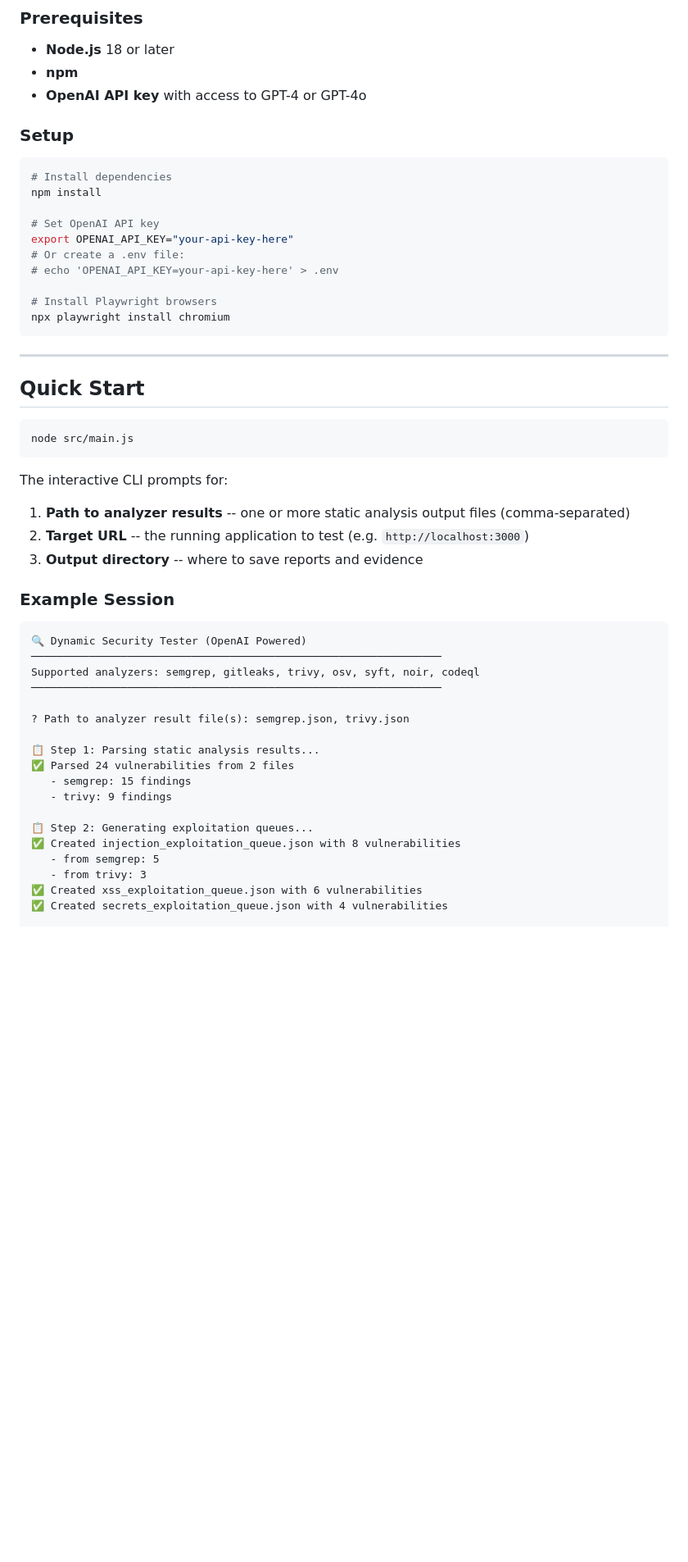
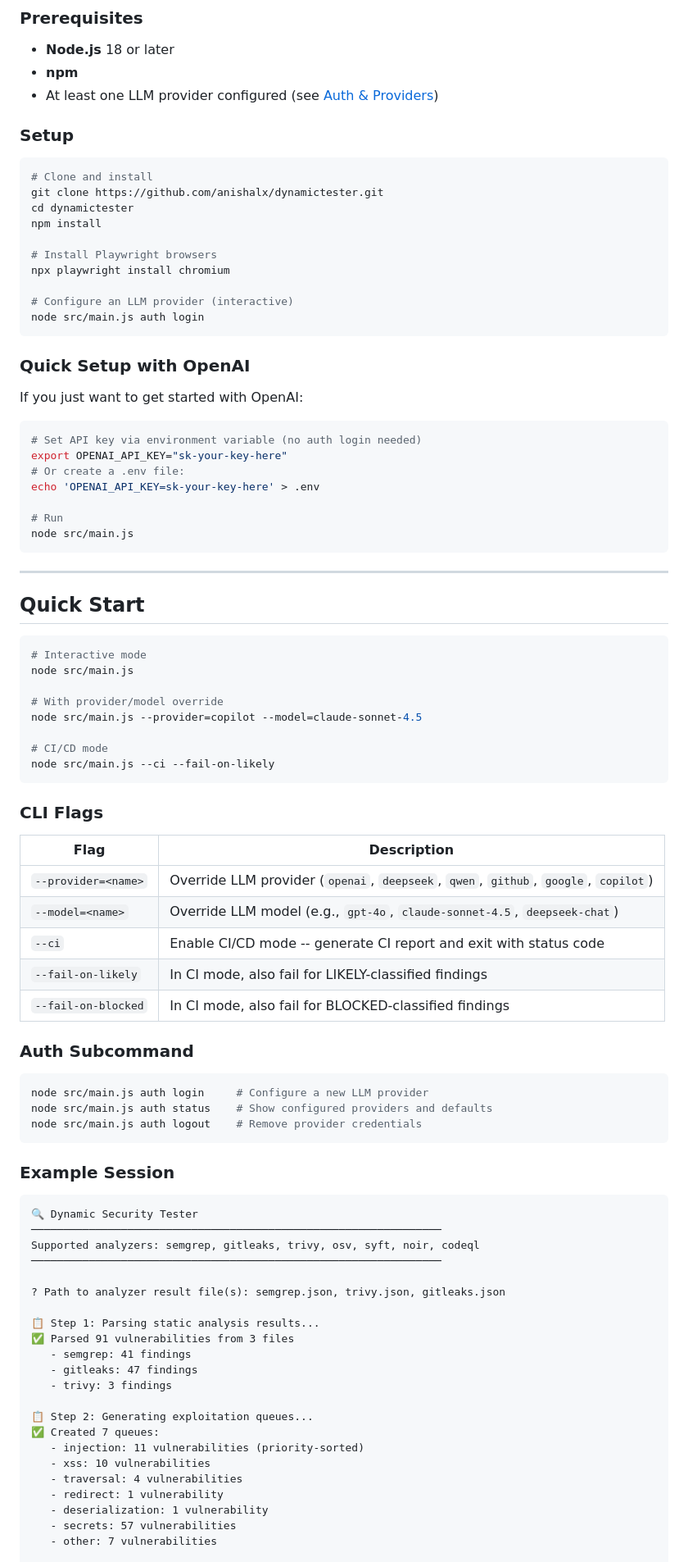
Before and after one commit to anishalx/dynamictester, a Markdown page: README.md, the part around one of its changes. Shown at 82% size. Rendered like a GitHub page; blank space fills up the shorter version.

````diff
--- a/README.md
+++ b/README.md
@@ -177,21 +193,35 @@ dynamictester/
 
 - **Node.js** 18 or later
 - **npm**
-- **OpenAI API key** with access to GPT-4 or GPT-4o
+- At least one LLM provider configured (see [Auth & Providers](#auth--providers))
 
 ### Setup
 
 ```bash
-# Install dependencies
+# Clone and install
+git clone https://github.com/anishalx/dynamictester.git
+cd dynamictester
 npm install
-
-# Set OpenAI API key
-export OPENAI_API_KEY="your-api-key-here"
-# Or create a .env file:
-# echo 'OPENAI_API_KEY=your-api-key-here' > .env
 
 # Install Playwright browsers
 npx playwright install chromium
+
+# Configure an LLM provider (interactive)
+node src/main.js auth login
+```
+
+### Quick Setup with OpenAI
+
+If you just want to get started with OpenAI:
+
+```bash
+# Set API key via environment variable (no auth login needed)
+export OPENAI_API_KEY="sk-your-key-here"
+# Or create a .env file:
+echo 'OPENAI_API_KEY=sk-your-key-here' > .env
+
+# Run
+node src/main.js
 ```
 
 ---
@@ -199,35 +229,58 @@ npx playwright install chromium
 ## Quick Start
 
 ```bash
+# Interactive mode
 node src/main.js
+
+# With provider/model override
+node src/main.js --provider=copilot --model=claude-sonnet-4.5
+
+# CI/CD mode
+node src/main.js --ci --fail-on-likely
 ```
 
-The interactive CLI prompts for:
+### CLI Flags
 
-1. **Path to analyzer results** -- one or more static analysis output files (comma-separated)
-2. **Target URL** -- the running application to test (e.g. `http://localhost:3000`)
-3. **Output directory** -- where to save reports and evidence
+| Flag | Description |
+|------|-------------|
+| `--provider=<name>` | Override LLM provider (`openai`, `deepseek`, `qwen`, `github`, `google`, `copilot`) |
+| `--model=<name>` | Override LLM model (e.g., `gpt-4o`, `claude-sonnet-4.5`, `deepseek-chat`) |
+| `--ci` | Enable CI/CD mode -- generate CI report and exit with status code |
+| `--fail-on-likely` | In CI mode, also fail for LIKELY-classified findings |
+| `--fail-on-blocked` | In CI mode, also fail for BLOCKED-classified findings |
+
+### Auth Subcommand
+
+```bash
+node src/main.js auth login     # Configure a new LLM provider
+node src/main.js auth status    # Show configured providers and defaults
+node src/main.js auth logout    # Remove provider credentials
+```
 
 ### Example Session
 
 ```
-🔍 Dynamic Security Tester (OpenAI Powered)
+🔍 Dynamic Security Tester
 ────────────────────────────────────────────────────────────────
 Supported analyzers: semgrep, gitleaks, trivy, osv, syft, noir, codeql
 ────────────────────────────────────────────────────────────────
 
-? Path to analyzer result file(s): semgrep.json, trivy.json
+? Path to analyzer result file(s): semgrep.json, trivy.json, gitleaks.json
 
 📋 Step 1: Parsing static analysis results...
-✅ Parsed 24 vulnerabilities from 2 files
-   - semgrep: 15 findings
-   - trivy: 9 findings
+✅ Parsed 91 vulnerabilities from 3 files
+   - semgrep: 41 findings
+   - gitleaks: 47 findings
+   - trivy: 3 findings
 
 📋 Step 2: Generating exploitation queues...
-✅ Created injection_exploitation_queue.json with 8 vulnerabilities
-   - from semgrep: 5
-   - from trivy: 3
-✅ Created xss_exploitation_queue.json with 6 vulnerabilities
-✅ Created secrets_exploitation_queue.json with 4 vulnerabilities
+✅ Created 7 queues:
+   - injection: 11 vulnerabilities (priority-sorted)
+   - xss: 10 vulnerabilities
+   - traversal: 4 vulnerabilities
+   - redirect: 1 vulnerability
+   - deserialization: 1 vulnerability
+   - secrets: 57 vulnerabilities
+   - other: 7 vulnerabilities
 
 📋 Step 3: Reviewing vulnerabilities...
````
Also changed, not shown: other parts of README.md (+337 -234 lines).
